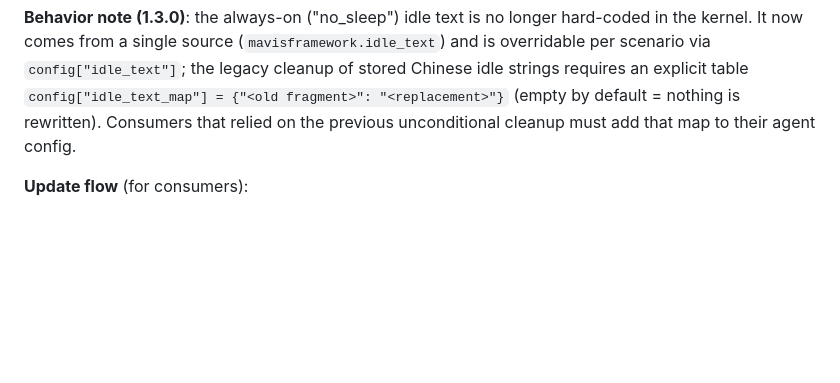
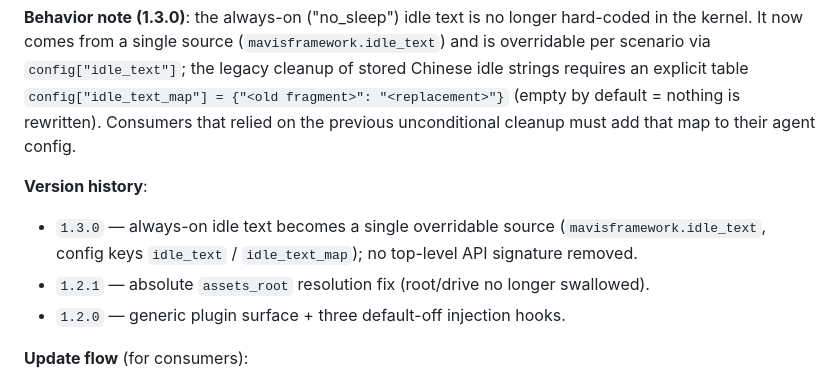
Before and after one commit to hellobs/mavis, a Markdown page: README.md, the part around the change. Drawn GitHub-style; blank space fills up the shorter version.

```diff
--- a/README.md
+++ b/README.md
@@ -310,6 +310,13 @@ requires an explicit table `config["idle_text_map"] = {"<old fragment>": "<repla
 (empty by default = nothing is rewritten). Consumers that relied on the previous unconditional
 cleanup must add that map to their agent config.
 
+**Version history**:
+
+- `1.3.0` — always-on idle text becomes a single overridable source (`mavisframework.idle_text`,
+  config keys `idle_text` / `idle_text_map`); no top-level API signature removed.
+- `1.2.1` — absolute `assets_root` resolution fix (root/drive no longer swallowed).
+- `1.2.0` — generic plugin surface + three default-off injection hooks.
+
 **Update flow** (for consumers):
 
 - **Development/collaboration**: install with `pip install -e .`; after this
```
Also changed, not shown: README_zh.md (+8 -0 lines).
